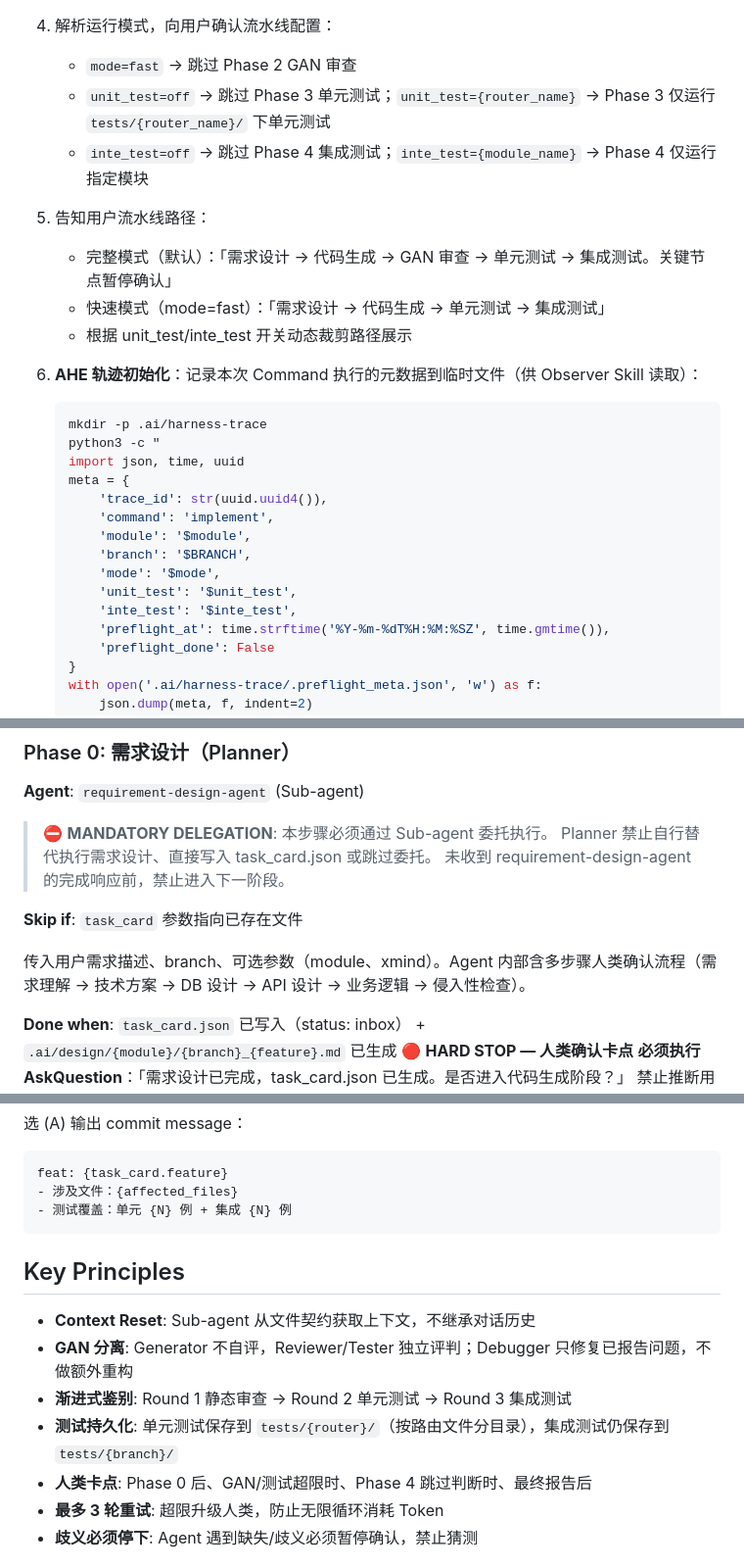
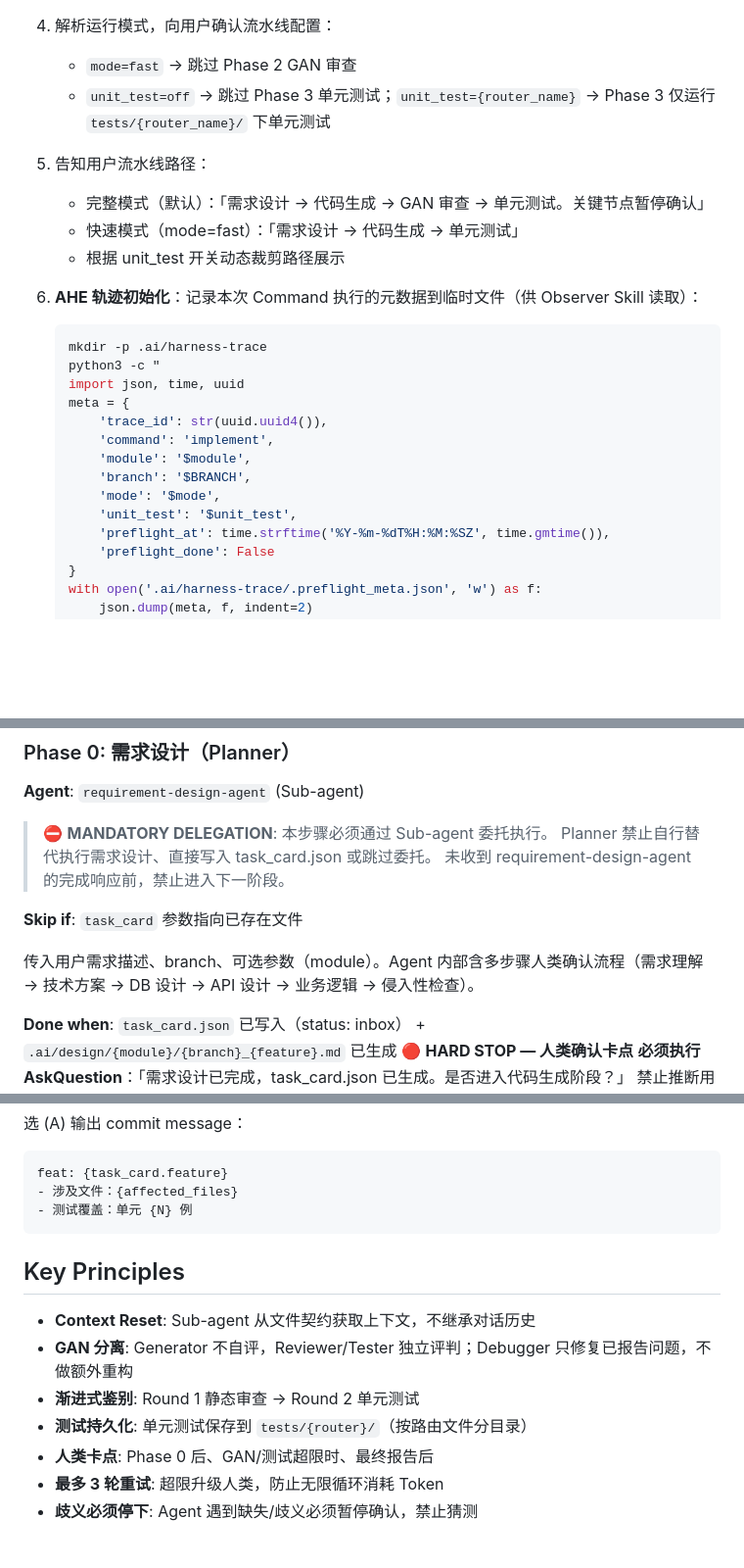
Before and after one commit to jindon1020/fast-harness, a Markdown page: plugin/commands/implement-command.md, 3 parts joined by grey strips. Shown at 98% size. Rendered like a GitHub page; blank space fills up the shorter version.

````diff
--- a/plugin/commands/implement-command.md
+++ b/plugin/commands/implement-command.md
@@ -76,11 +71,10 @@ skill: ahe-observer
 4. 解析运行模式，向用户确认流水线配置：
    - `mode=fast` → 跳过 Phase 2 GAN 审查
    - `unit_test=off` → 跳过 Phase 3 单元测试；`unit_test={router_name}` → Phase 3 仅运行 `tests/{router_name}/` 下单元测试
-   - `inte_test=off` → 跳过 Phase 4 集成测试；`inte_test={module_name}` → Phase 4 仅运行指定模块
 5. 告知用户流水线路径：
-   - 完整模式（默认）：「需求设计 → 代码生成 → GAN 审查 → 单元测试 → 集成测试。关键节点暂停确认」
-   - 快速模式（mode=fast）：「需求设计 → 代码生成 → 单元测试 → 集成测试」
-   - 根据 unit_test/inte_test 开关动态裁剪路径展示
+   - 完整模式（默认）：「需求设计 → 代码生成 → GAN 审查 → 单元测试。关键节点暂停确认」
+   - 快速模式（mode=fast）：「需求设计 → 代码生成 → 单元测试」
+   - 根据 unit_test 开关动态裁剪路径展示
 6. **AHE 轨迹初始化**：记录本次 Command 执行的元数据到临时文件（供 Observer Skill 读取）：
    ```bash
    mkdir -p .ai/harness-trace
@@ -93,7 +87,6 @@ skill: ahe-observer
        'branch': '$BRANCH',
        'mode': '$mode',
        'unit_test': '$unit_test',
-       'inte_test': '$inte_test',
        'preflight_at': time.strftime('%Y-%m-%dT%H:%M:%SZ', time.gmtime()),
        'preflight_done': False
    }
@@ -143,7 +136,7 @@ skill: ahe-observer
 
 **Skip if**: `task_card` 参数指向已存在文件
 
-传入用户需求描述、branch、可选参数（module、xmind）。Agent 内部含多步骤人类确认流程（需求理解 → 技术方案 → DB 设计 → API 设计 → 业务逻辑 → 侵入性检查）。
+传入用户需求描述、branch、可选参数（module）。Agent 内部含多步骤人类确认流程（需求理解 → 技术方案 → DB 设计 → API 设计 → 业务逻辑 → 侵入性检查）。
 
 **Done when**: `task_card.json` 已写入（status: inbox） + `.ai/design/{module}/{branch}_{feature}.md` 已生成
 🔴 **HARD STOP — 人类确认卡点**
@@ -303,16 +259,16 @@ $(cat .ai/implement/{module}/{branch}/changed_files.txt)
 ```
 feat: {task_card.feature}
 - 涉及文件：{affected_files}
-- 测试覆盖：单元 {N} 例 + 集成 {N} 例
+- 测试覆盖：单元 {N} 例
 ```
 
 ## Key Principles
 
 - **Context Reset**: Sub-agent 从文件契约获取上下文，不继承对话历史
 - **GAN 分离**: Generator 不自评，Reviewer/Tester 独立评判；Debugger 只修复已报告问题，不做额外重构
-- **渐进式鉴别**: Round 1 静态审查 → Round 2 单元测试 → Round 3 集成测试
-- **测试持久化**: 单元测试保存到 `tests/{router}/`（按路由文件分目录），集成测试仍保存到 `tests/{branch}/`
-- **人类卡点**: Phase 0 后、GAN/测试超限时、Phase 4 跳过判断时、最终报告后
+- **渐进式鉴别**: Round 1 静态审查 → Round 2 单元测试
+- **测试持久化**: 单元测试保存到 `tests/{router}/`（按路由文件分目录）
+- **人类卡点**: Phase 0 后、GAN/测试超限时、最终报告后
 - **最多 3 轮重试**: 超限升级人类，防止无限循环消耗 Token
 - **歧义必须停下**: Agent 遇到缺失/歧义必须暂停确认，禁止猜测
 
````
Also changed, not shown: other parts of plugin/commands/implement-command.md (+8 -50 lines), plugin/commands/integration-test-command.md (added, +245 -0 lines), plugin/commands/unit-test-command.md (renamed from plugin/commands/test-command.md, +16 -16 lines).
